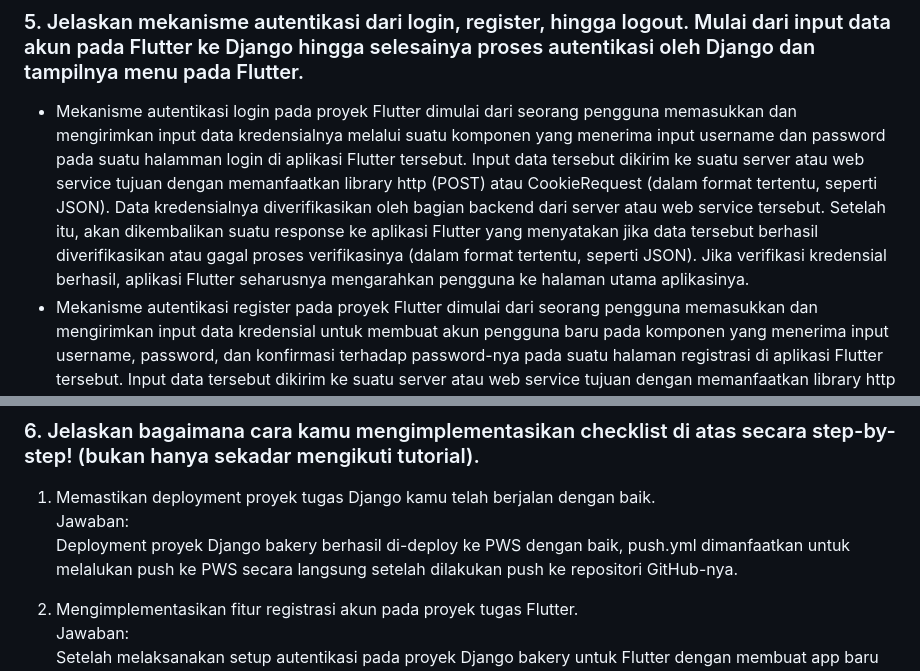
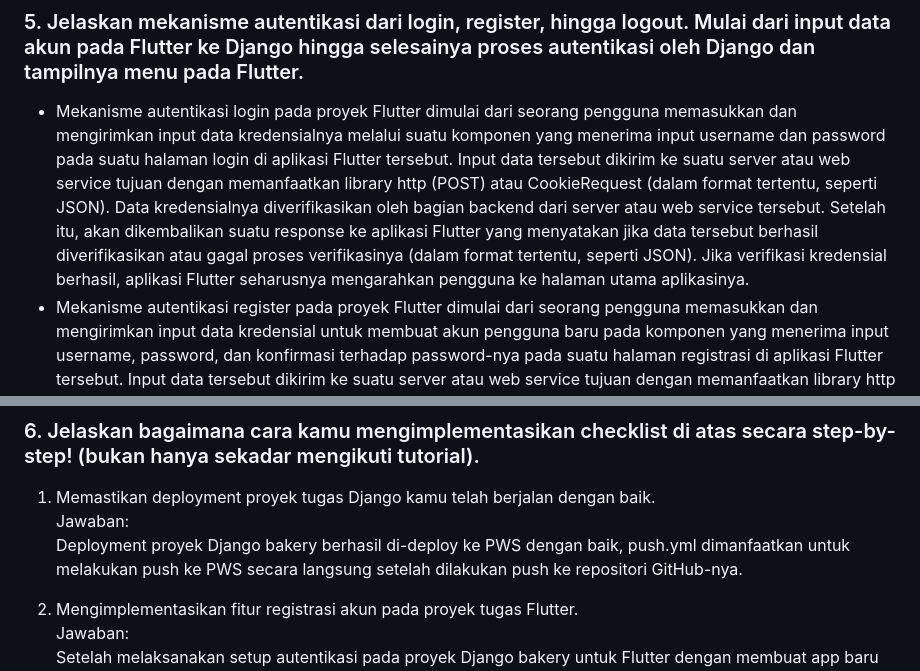
Before and after one commit to JanssenBenedict/bakery-mobile, a Markdown page: README.md, 2 parts joined by grey strips. Drawn GitHub-style.

Commit message:
Memperbaiki Typo

```diff
--- a/README.md
+++ b/README.md
@@ -536,7 +536,7 @@ CookieRequest berfungsi dalam menangani request HTTP yang memanfaatkan cookies u
 Mekanisme pengiriman data pada proyek Flutter ini mulai dari seorang pengguna memasukkan dan mengirimkan input data melalui suatu komponen (seperti form) yang ditampilkan pada suatu halaman di aplikasi Flutter tersebut. Input data tersebut kemudian dikirimkan ke suatu server atau web service tujuan menggunakan library http atau CookieRequest untuk membuat request pengiriman data tersebut (dapat dikirim dalam format data tertentu, seperti JSON). Kemudian, server atau web service tersebut menerima request-nya dan melaksanakan proses yang diperlukan. Setelah itu selesai, server atau web service tersebut mengembalikan suatu response kepada aplikasi Flutter-nya (data yang diterima dapat berupa format data yang spesifik, seperti JSON). Setelah menerima kembali data tersebut, model yang telah dibuat pada proyek Flutter dimanfaatkan untuk memetakan tipe data dari response menjadi properties pada suatu instance class Dart (model). Akhirnya, data yang sudah disimpan pada suatu instance model bisa dimanfaatkan agar dapat ditampilkan pada suatu halaman di aplikasi Flutter tersebut.
 
 ### 5. Jelaskan mekanisme autentikasi dari login, register, hingga logout. Mulai dari input data akun pada Flutter ke Django hingga selesainya proses autentikasi oleh Django dan tampilnya menu pada Flutter.
-- Mekanisme autentikasi login pada proyek Flutter dimulai dari seorang pengguna memasukkan dan mengirimkan input data kredensialnya melalui suatu komponen yang menerima input username dan password pada suatu halamman login di aplikasi Flutter tersebut. Input data tersebut dikirim ke suatu server atau web service tujuan dengan memanfaatkan library http (POST) atau CookieRequest (dalam format tertentu, seperti JSON). Data kredensialnya diverifikasikan oleh bagian backend dari server atau web service tersebut. Setelah itu, akan dikembalikan suatu response ke aplikasi Flutter yang menyatakan jika data tersebut berhasil diverifikasikan atau gagal proses verifikasinya (dalam format tertentu, seperti JSON). Jika verifikasi kredensial berhasil, aplikasi Flutter seharusnya mengarahkan pengguna ke halaman utama aplikasinya.
+- Mekanisme autentikasi login pada proyek Flutter dimulai dari seorang pengguna memasukkan dan mengirimkan input data kredensialnya melalui suatu komponen yang menerima input username dan password pada suatu halaman login di aplikasi Flutter tersebut. Input data tersebut dikirim ke suatu server atau web service tujuan dengan memanfaatkan library http (POST) atau CookieRequest (dalam format tertentu, seperti JSON). Data kredensialnya diverifikasikan oleh bagian backend dari server atau web service tersebut. Setelah itu, akan dikembalikan suatu response ke aplikasi Flutter yang menyatakan jika data tersebut berhasil diverifikasikan atau gagal proses verifikasinya (dalam format tertentu, seperti JSON). Jika verifikasi kredensial berhasil, aplikasi Flutter seharusnya mengarahkan pengguna ke halaman utama aplikasinya.
 - Mekanisme autentikasi register pada proyek Flutter dimulai dari seorang pengguna memasukkan dan mengirimkan input data kredensial untuk membuat akun pengguna baru pada komponen yang menerima input username, password, dan konfirmasi terhadap password-nya pada suatu halaman registrasi di aplikasi Flutter tersebut. Input data tersebut dikirim ke suatu server atau web service tujuan dengan memanfaatkan library http (POST) atau CookieRequest (dalam format tertentu, seperti JSON). Data kredensialnya diverifikasikan oleh bagian backend dari server atau web service tersebut. Jika verifikasi berhasil, server atau web service tersebut akan menetapkan akun pengguna baru (dengan menciptakan instance model User baru) dan menyimpan data mengenai pengguna pada database-nya. Setelah itu, akan dikembalikan suatu response ke aplikasi Flutter yang menyatakan jika data tersebut berhasil diverifikasikan atau gagal proses verifikasinya (dalam format tertentu, seperti JSON). Jika verifikasi kredensial berhasil, aplikasi Flutter seharusnya mengarahkan pengguna ke halaman login aplikasinya.
 - Mekanisme autentikasi logout pada proyek Flutter dimulai dari seorang pengguna memilih opsi untuk logout dari aplikasi Flutter tersebut menggunakan komponen tombol untuk melakukan logout pada aplikasi Flutter tersebut. Suatu request akan dikirim ke server atau web service tujuan dengan memanfaatkan library http (GET). Server atau web service tersebut akan mengapus session pengguna tersebut dan akan mengembalikan suatu response ke aplikasi Flutter yang menyatakan jika proses logout berhasil atau gagal. Jika proses logout berhasil, aplikasi Flutter seharusnya mengarahkan pengguna ke halaman login aplikasinya.
 
@@ -544,7 +544,7 @@ Mekanisme pengiriman data pada proyek Flutter ini mulai dari seorang pengguna me
 
 1. Memastikan deployment proyek tugas Django kamu telah berjalan dengan baik.
 <br>Jawaban:<br>
-Deployment proyek Django bakery berhasil di-deploy ke PWS dengan baik, push.yml dimanfaatkan untuk melalukan push ke PWS secara langsung setelah dilakukan push ke repositori GitHub-nya.
+Deployment proyek Django bakery berhasil di-deploy ke PWS dengan baik, push.yml dimanfaatkan untuk melakukan push ke PWS secara langsung setelah dilakukan push ke repositori GitHub-nya.
 
 2. Mengimplementasikan fitur registrasi akun pada proyek tugas Flutter.
 <br>Jawaban:<br>
```
